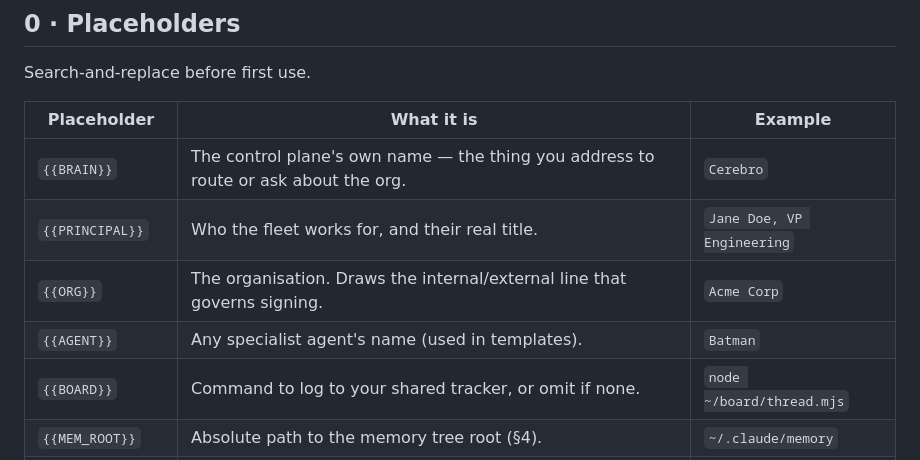
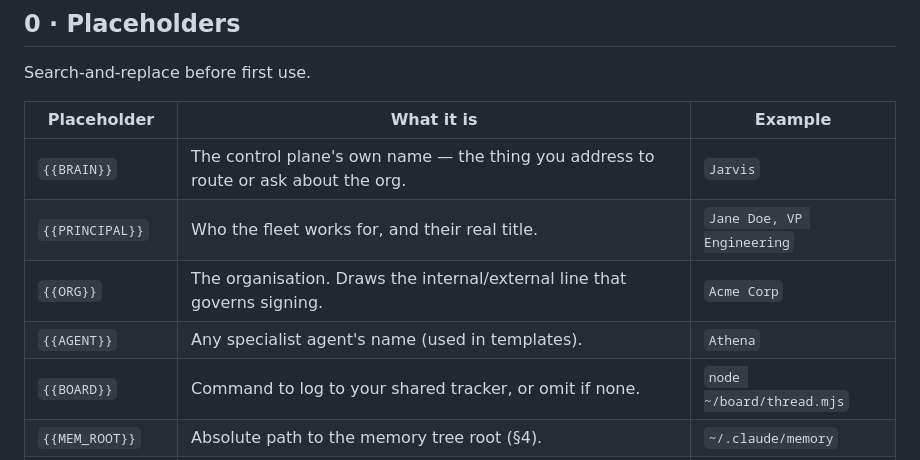
Before and after one commit to aviralmathur/enterprise-brain, a Markdown page: skills/enterprise-brain/SKILL.md, the part around the change. Drawn GitHub-style.

```diff
--- a/skills/enterprise-brain/SKILL.md
+++ b/skills/enterprise-brain/SKILL.md
@@ -48,10 +48,10 @@ Search-and-replace before first use.
 
 | Placeholder | What it is | Example |
 |---|---|---|
-| `{{BRAIN}}` | The control plane's own name — the thing you address to route or ask about the org. | `Cerebro` |
+| `{{BRAIN}}` | The control plane's own name — the thing you address to route or ask about the org. | `Jarvis` |
 | `{{PRINCIPAL}}` | Who the fleet works for, and their real title. | `Jane Doe, VP Engineering` |
 | `{{ORG}}` | The organisation. Draws the internal/external line that governs signing. | `Acme Corp` |
-| `{{AGENT}}` | Any specialist agent's name (used in templates). | `Batman` |
+| `{{AGENT}}` | Any specialist agent's name (used in templates). | `Athena` |
 | `{{BOARD}}` | Command to log to your shared tracker, or omit if none. | `node ~/board/thread.mjs` |
 | `{{MEM_ROOT}}` | Absolute path to the memory tree root (§4). | `~/.claude/memory` |
 | `{{AGENTS_ROOT}}` | Absolute path where charters live. | `~/agents` |
```
Also changed, not shown: KNOWN-ISSUES.md (+30 -2 lines), skills/cerebro/SKILL.md (+8 -7 lines).
